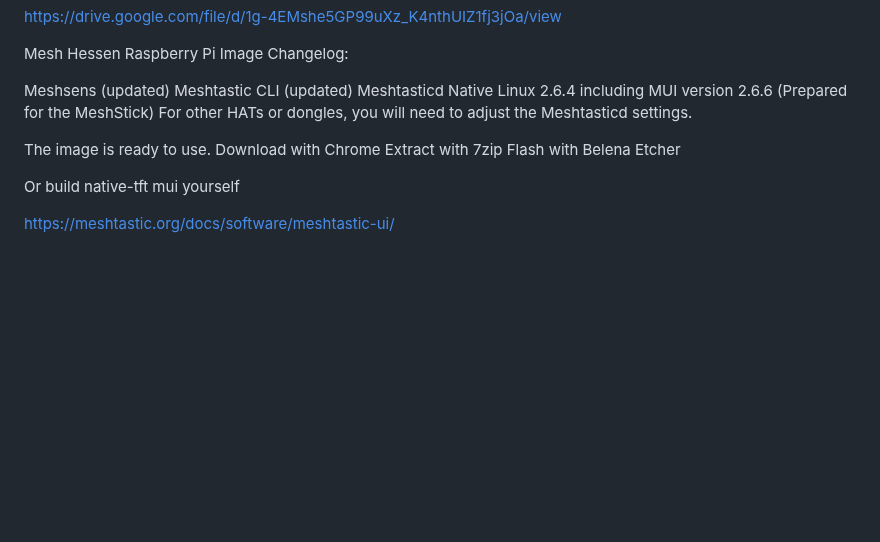
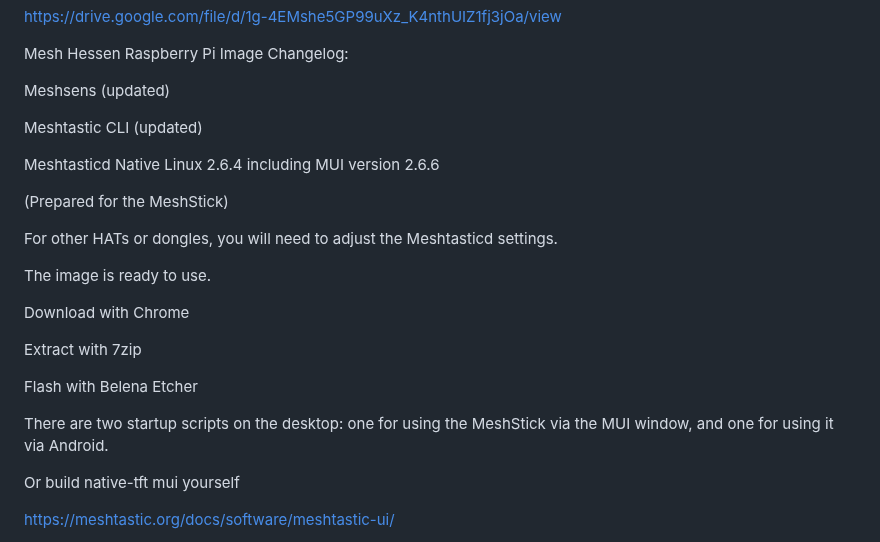
Before and after one commit to markbirss/MESHSTICK, a Markdown page: README.md, the part around the change. Drawn GitHub-style; blank space fills up the shorter version.

```diff
--- a/README.md
+++ b/README.md
@@ -132,16 +132,26 @@ https://drive.google.com/file/d/1g-4EMshe5GP99uXz_K4nthUIZ1fj3jOa/view
 Mesh Hessen Raspberry Pi Image Changelog:
 
 Meshsens (updated)
+
 Meshtastic CLI (updated)
+
 Meshtasticd Native Linux 2.6.4 including MUI version 2.6.6
+
 (Prepared for the MeshStick)
+
+
 For other HATs or dongles, you will need to adjust the Meshtasticd settings.
 
 The image is ready to use.
+
 Download with Chrome
+
 Extract with 7zip
+
 Flash with Belena Etcher
 
+
+There are two startup scripts on the desktop: one for using the MeshStick via the MUI window, and one for using it via Android.
 
 
 Or build native-tft mui yourself
```
